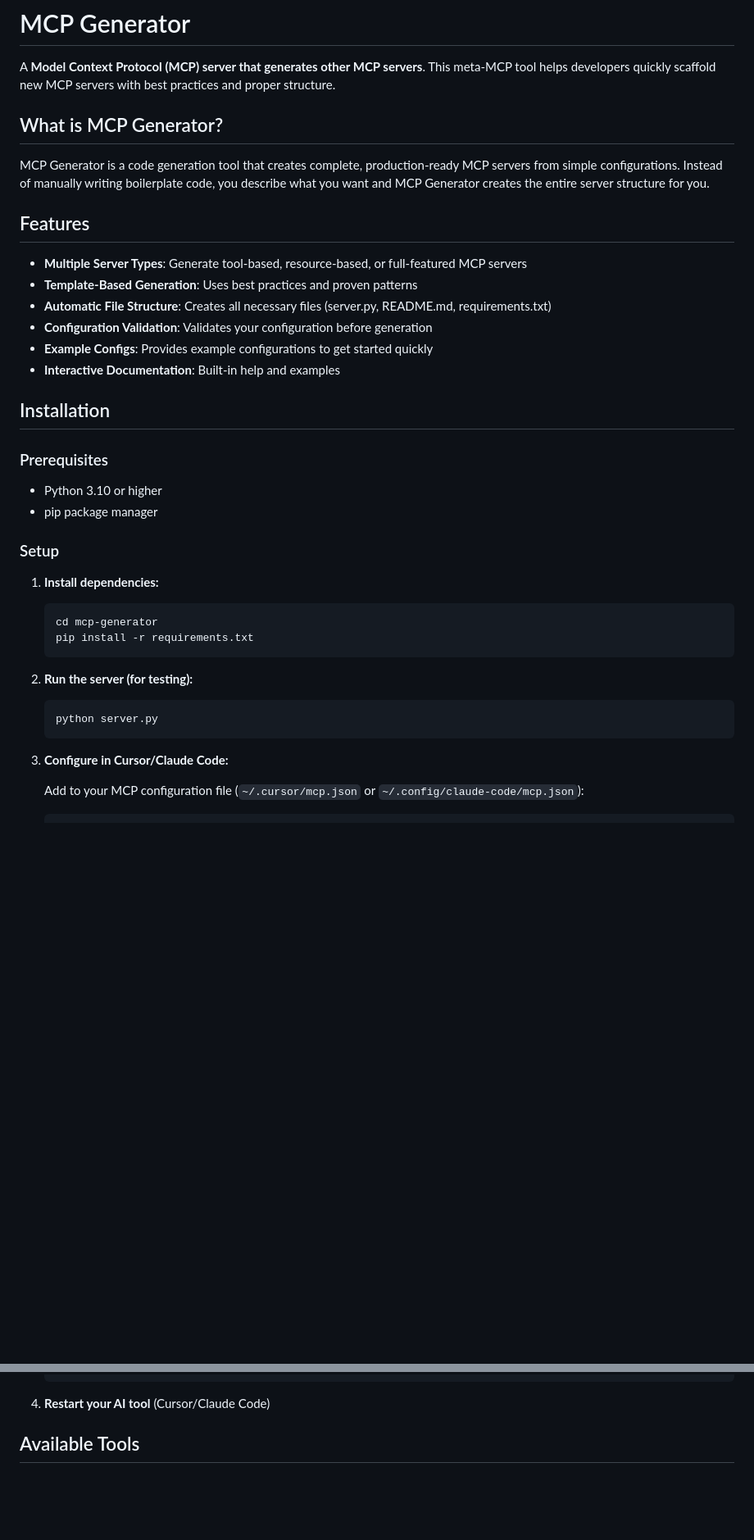
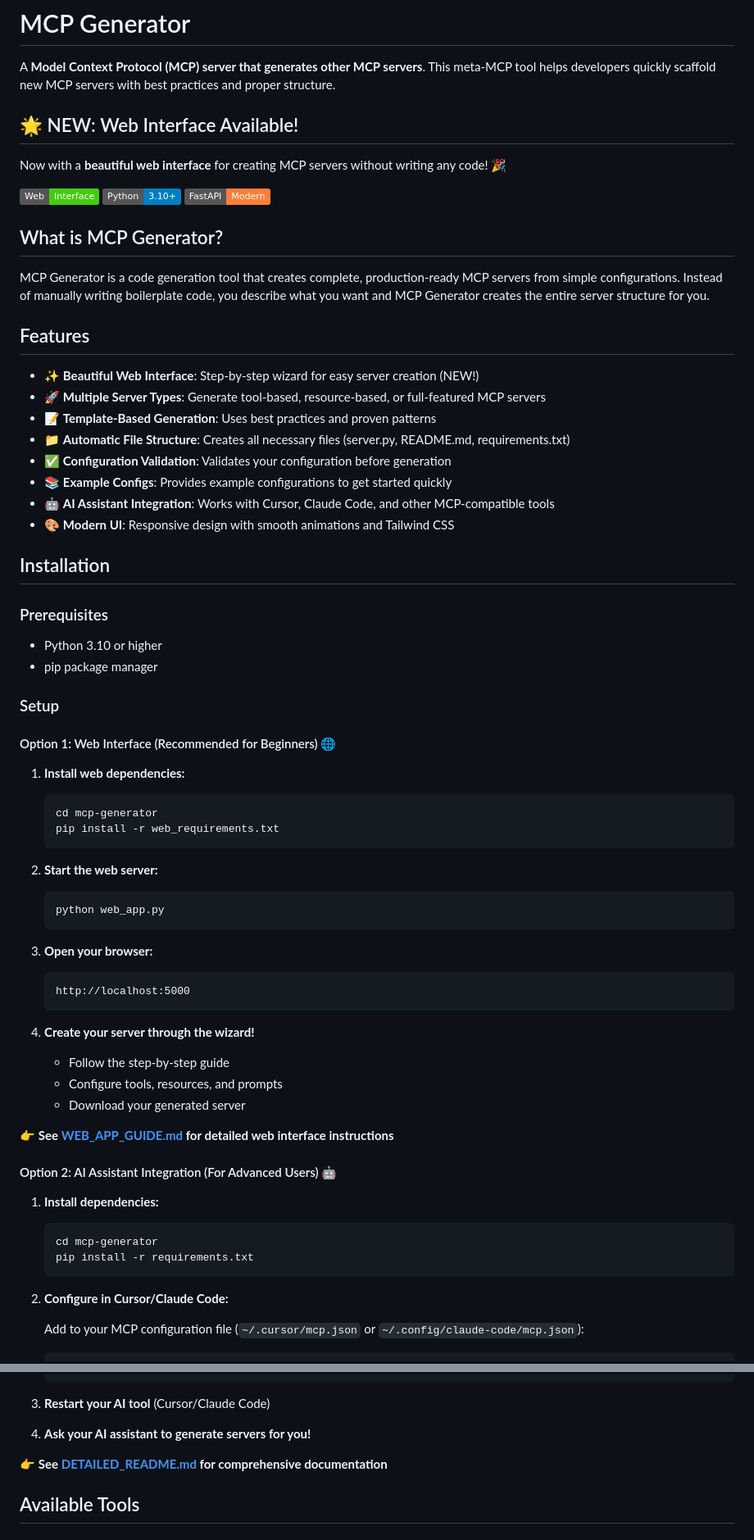
Before and after one commit to Ahmet-Ruchan/MCP, a Markdown page: mcp-generator/README.md, 2 parts joined by grey strips. Shown at 82% size. Drawn GitHub-style; badges without logos; blank space fills up the shorter version.

Commit message:
docs: Update README with web interface information and badges

````diff
--- a/mcp-generator/README.md
+++ b/mcp-generator/README.md
@@ -1,6 +1,12 @@
 # MCP Generator
 
 A **Model Context Protocol (MCP) server that generates other MCP servers**. This meta-MCP tool helps developers quickly scaffold new MCP servers with best practices and proper structure.
+
+## 🌟 NEW: Web Interface Available!
+
+Now with a **beautiful web interface** for creating MCP servers without writing any code! 🎉
+
+![Web Interface](https://img.shields.io/badge/Web-Interface-brightgreen) ![Python](https://img.shields.io/badge/Python-3.10+-blue) ![FastAPI](https://img.shields.io/badge/FastAPI-Modern-orange)
 
 ## What is MCP Generator?
 
@@ -8,12 +14,14 @@ MCP Generator is a code generation tool that creates complete, production-ready
 
 ## Features
 
-- **Multiple Server Types**: Generate tool-based, resource-based, or full-featured MCP servers
-- **Template-Based Generation**: Uses best practices and proven patterns
-- **Automatic File Structure**: Creates all necessary files (server.py, README.md, requirements.txt)
-- **Configuration Validation**: Validates your configuration before generation
-- **Example Configs**: Provides example configurations to get started quickly
-- **Interactive Documentation**: Built-in help and examples
+- ✨ **Beautiful Web Interface**: Step-by-step wizard for easy server creation (NEW!)
+- 🚀 **Multiple Server Types**: Generate tool-based, resource-based, or full-featured MCP servers
+- 📝 **Template-Based Generation**: Uses best practices and proven patterns
+- 📁 **Automatic File Structure**: Creates all necessary files (server.py, README.md, requirements.txt)
+- ✅ **Configuration Validation**: Validates your configuration before generation
+- 📚 **Example Configs**: Provides example configurations to get started quickly
+- 🤖 **AI Assistant Integration**: Works with Cursor, Claude Code, and other MCP-compatible tools
+- 🎨 **Modern UI**: Responsive design with smooth animations and Tailwind CSS
 
 ## Installation
 
@@ -24,18 +32,40 @@ MCP Generator is a code generation tool that creates complete, production-ready
 
 ### Setup
 
+#### Option 1: Web Interface (Recommended for Beginners) 🌐
+
+1. **Install web dependencies:**
+   ```bash
+   cd mcp-generator
+   pip install -r web_requirements.txt
+   ```
+
+2. **Start the web server:**
+   ```bash
+   python web_app.py
+   ```
+
+3. **Open your browser:**
+   ```
+   http://localhost:5000
+   ```
+
+4. **Create your server through the wizard!**
+   - Follow the step-by-step guide
+   - Configure tools, resources, and prompts
+   - Download your generated server
+
+👉 **See [WEB_APP_GUIDE.md](WEB_APP_GUIDE.md) for detailed web interface instructions**
+
+#### Option 2: AI Assistant Integration (For Advanced Users) 🤖
+
 1. **Install dependencies:**
    ```bash
    cd mcp-generator
    pip install -r requirements.txt
    ```
 
-2. **Run the server (for testing):**
-   ```bash
-   python server.py
-   ```
-
-3. **Configure in Cursor/Claude Code:**
+2. **Configure in Cursor/Claude Code:**
 
    Add to your MCP configuration file (`~/.cursor/mcp.json` or `~/.config/claude-code/mcp.json`):
 
@@ -50,7 +80,11 @@ MCP Generator is a code generation tool that creates complete, production-ready
    }
    ```
 
-4. **Restart your AI tool** (Cursor/Claude Code)
+3. **Restart your AI tool** (Cursor/Claude Code)
+
+4. **Ask your AI assistant to generate servers for you!**
+
+👉 **See [DETAILED_README.md](DETAILED_README.md) for comprehensive documentation**
 
 ## Available Tools
 
````
